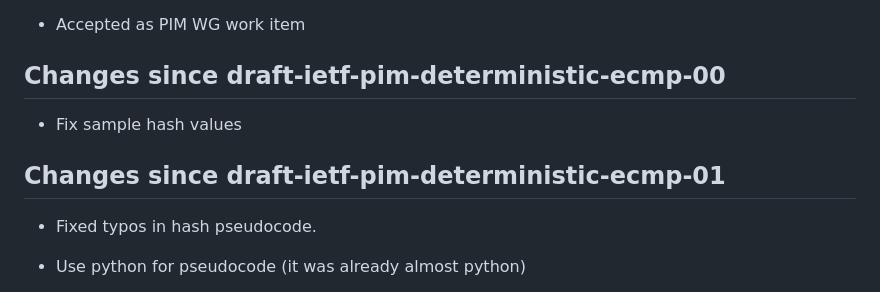
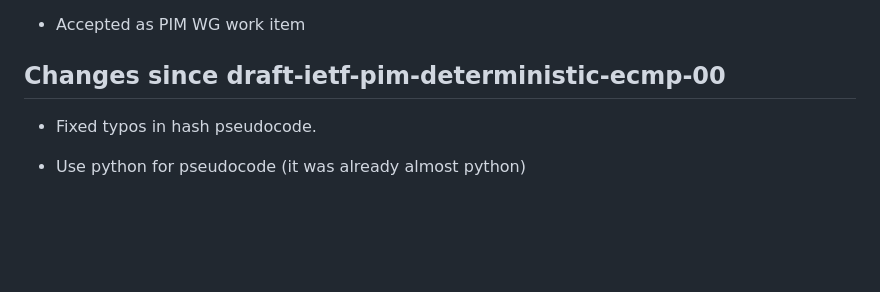
Before and after one commit to fenner/pim-deterministic-ecmp, a Markdown page: draft-ietf-pim-deterministic-ecmp.md, the part around the change. Drawn GitHub-style; blank space fills up the shorter version.

Commit message:
Fix changelog

```diff
--- a/draft-ietf-pim-deterministic-ecmp.md
+++ b/draft-ietf-pim-deterministic-ecmp.md
@@ -436,10 +436,6 @@ This section is to be removed before publishing as an RFC.
 
 ## Changes since draft-ietf-pim-deterministic-ecmp-00
 
-- Fix sample hash values
-
-## Changes since draft-ietf-pim-deterministic-ecmp-01
-
 - Fixed typos in hash pseudocode.
 
 - Use python for pseudocode (it was already almost python)
```
